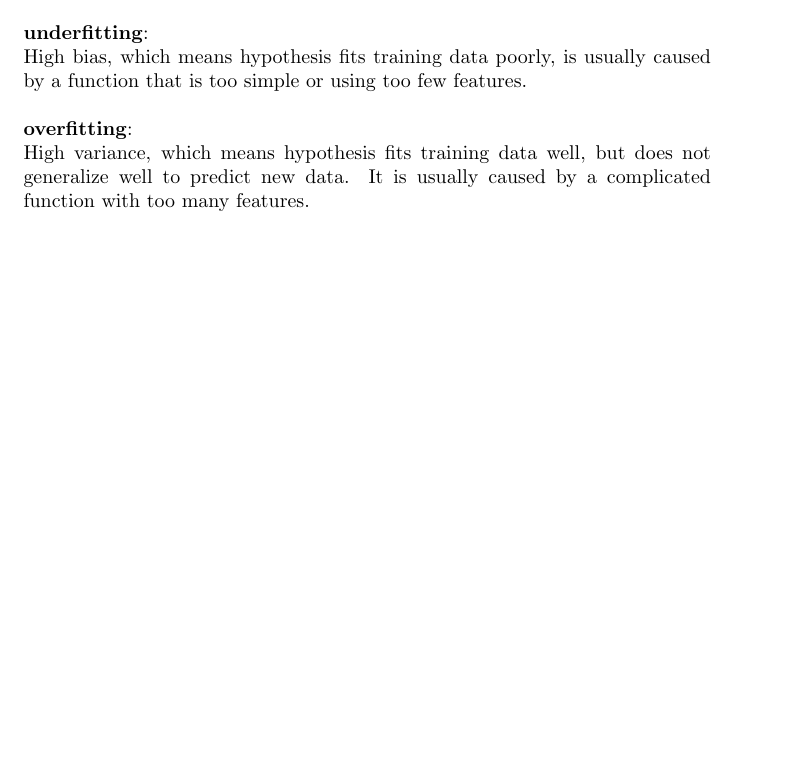
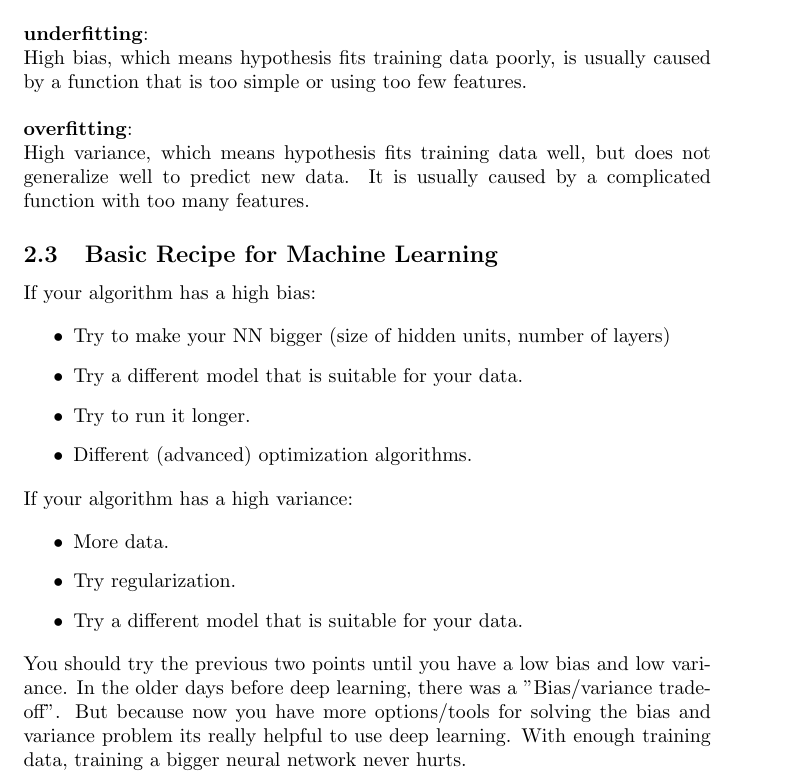
Before and after one commit to MDataResearch/ml_notes, a LaTeX document (dl_course/note/main.tex): part of page 14 of 14, cut so that both start at the same text, the shorter picture padded with empty space. Compiled offline with pdfLaTeX.

Commit message:
Basic Recipe

```diff
--- a/dl_course/note/main.tex
+++ b/dl_course/note/main.tex
@@ -520,6 +520,27 @@ a_1 & \dots & a_d
 
 \noindent High variance, which means hypothesis fits training data well, but does not generalize well to predict new data. It is usually caused by a complicated function with too many features.
 
+\subsection{Basic Recipe for Machine Learning}
+
+\noindent If your algorithm has a high bias:
+
+\begin{itemize}
+  \item Try to make your NN bigger (size of hidden units, number of layers)
+  \item Try a different model that is suitable for your data.
+  \item Try to run it longer.
+  \item Different (advanced) optimization algorithms.
+\end{itemize}
+
+\noindent If your algorithm has a high variance:
+
+\begin{itemize}
+  \item More data.
+  \item Try regularization.
+  \item Try a different model that is suitable for your data.
+\end{itemize}
+
+\noindent You should try the previous two points until you have a low bias and low variance. In the older days before deep learning, there was a "Bias/variance tradeoff". But because now you have more options/tools for solving the bias and variance problem its really helpful to use deep learning. With enough training data, training a bigger neural network never hurts.
+
 \printindex
 
 \end{document}
```
